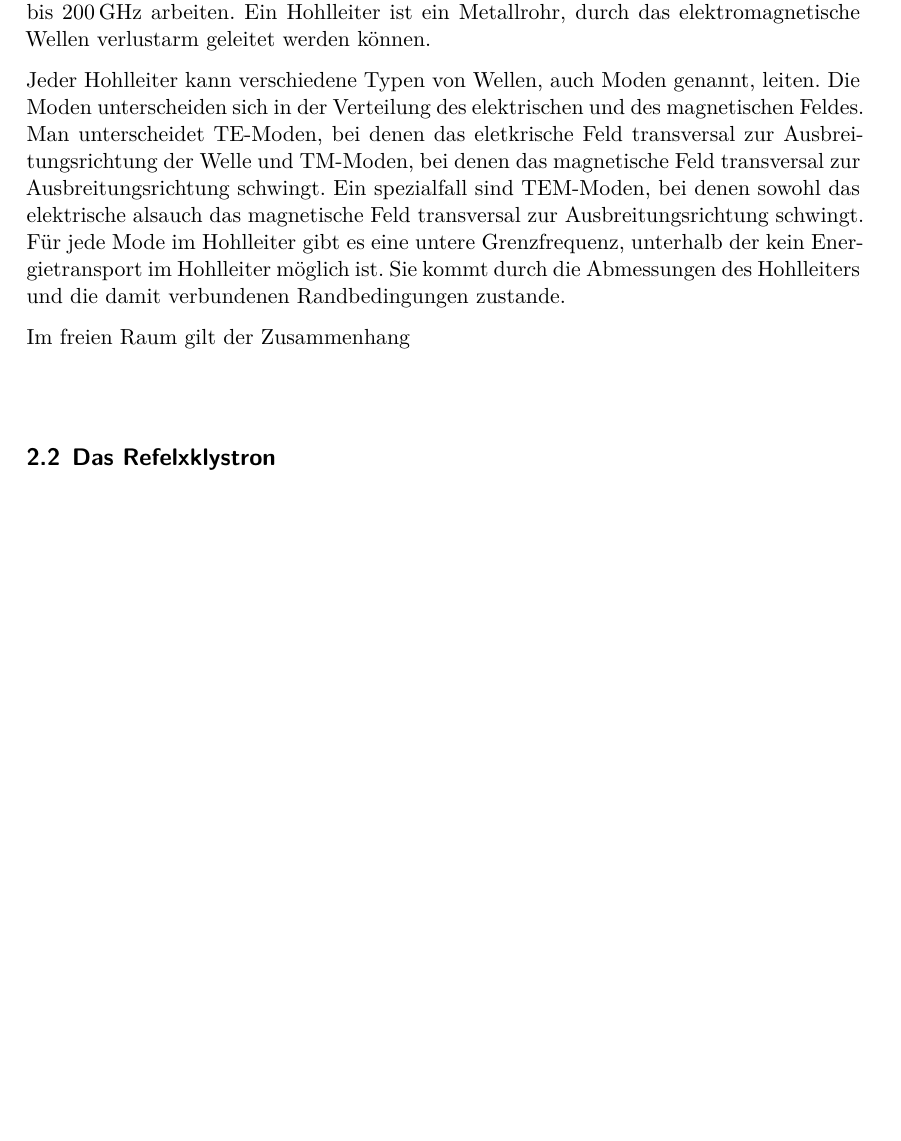
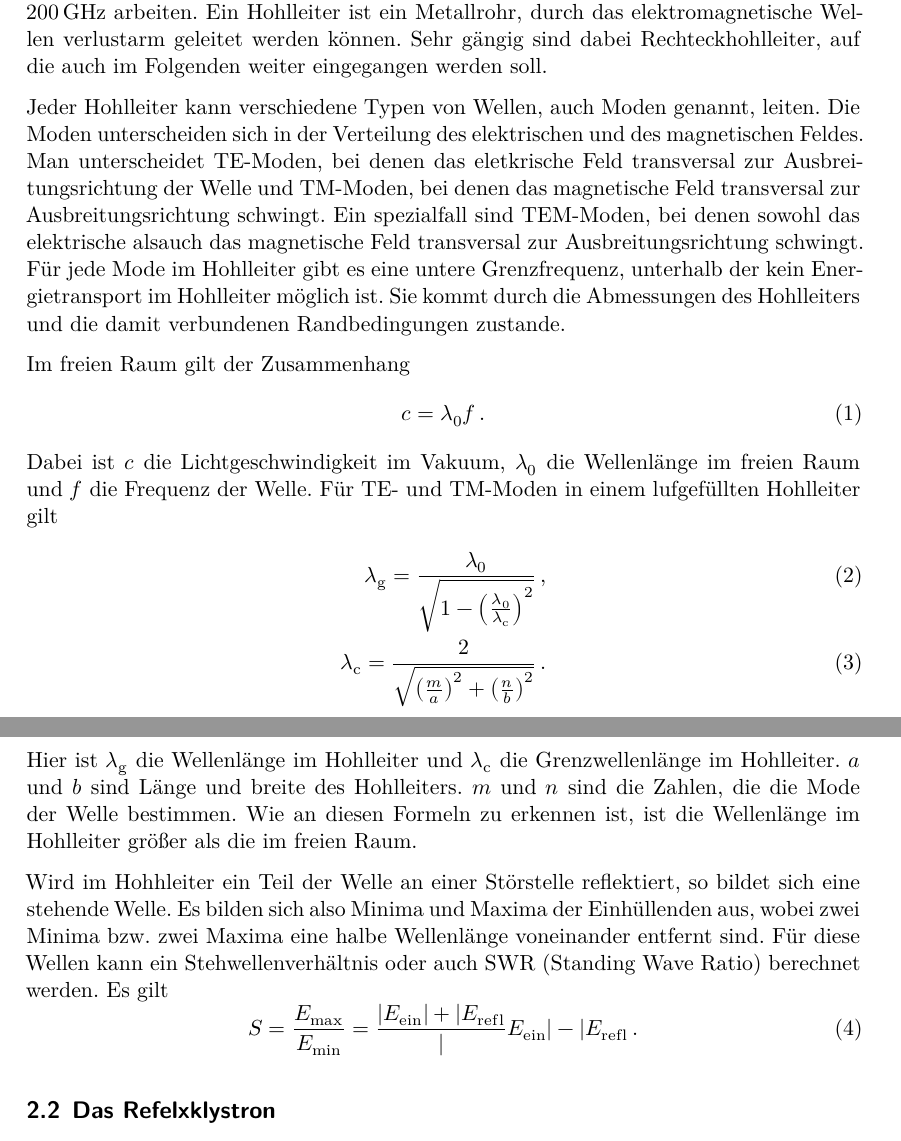
Before and after one commit to JaLuka98/FP_SS19, a LaTeX document (V53_mikrowellen/main.tex, which reads V53_mikrowellen/content/theorie.tex): part of page 3 of 3 before the commit and two parts of pages 3 and 4 of 4 after it, the two joined at a grey line, cut so that both start at the same text, the shorter picture padded with empty space. Compiled offline with XeLaTeX.

Commit message:
Noch ein Wenig Theorie

```diff
--- a/V53_mikrowellen/content/theorie.tex
+++ b/V53_mikrowellen/content/theorie.tex
@@ -3,10 +3,12 @@
 
 \subsection{Grundlagen zu Mikrowellen und Hohlleitern}
 \label{subsec:grundlagen}
-Mikrowellen sind elektromagnetische Wellen im Frequenzbereich von \SI{300}{\Mhz}
-bis \SI{300}{\GHz}. Daher sind sie sehr gut für Hohlleiter, da diese in einem
-Frequenzbereich von \SI{1}{\GHz} bis \SI{200}{\GHz} arbeiten. Ein Hohlleiter ist
+Mikrowellen sind elektromagnetische Wellen im Frequenzbereich von \SI{300}{\mega\Hz}
+bis \SI{300}{\giga\Hz}. Daher sind sie sehr gut für Hohlleiter, da diese in einem
+Frequenzbereich von \SI{1}{\giga\Hz} bis \SI{200}{\giga\Hz} arbeiten. Ein Hohlleiter ist
 ein Metallrohr, durch das elektromagnetische Wellen verlustarm geleitet werden können.
+Sehr gängig sind dabei Rechteckhohlleiter, auf die auch im Folgenden weiter eingegangen
+werden soll.
 
 Jeder Hohlleiter kann verschiedene Typen von Wellen, auch Moden genannt, leiten.
 Die Moden unterscheiden sich in der Verteilung des elektrischen und des magnetischen
@@ -19,7 +21,35 @@ der kein Energietransport im Hohlleiter möglich ist. Sie kommt durch die Abmess
 des Hohlleiters und die damit verbundenen Randbedingungen zustande.
 
 Im freien Raum gilt der Zusammenhang
-\equation{}
+\begin{equation}
+  c= \lambda_0 f\,.
+  \label{eqn:frequenz}
+\end{equation}
+Dabei ist $c$ die Lichtgeschwindigkeit im Vakuum, $\lambda_0$ die Wellenlänge im
+freien Raum und $f$ die Frequenz der Welle.
+Für TE- und TM-Moden in einem lufgefüllten Hohlleiter gilt
+\begin{align}
+  \lambda_{\symup{g}}=\frac{\lambda_0}{\sqrt{1-\left(\frac{\lambda_0}
+  {\lambda_{\symup{c}}}\right)^2}} \,, \\
+  \lambda_{\symup{c}}=\frac{2}{\sqrt{\left(\frac{m}{a}\right)^2+
+  \left(\frac{n}{b}\right)^2}} \,.
+  \label{eqn:hohlleiter}
+\end{align}
+Hier ist $\lambda_{\symup{g}}$ die Wellenlänge im Hohlleiter und $\lambda_{\symup{c}}$
+die Grenzwellenlänge im Hohlleiter. $a$ und $b$ sind Länge und breite des Hohlleiters.
+$m$ und $n$ sind die Zahlen, die die Mode der Welle bestimmen.
+Wie an diesen Formeln zu erkennen ist, ist die Wellenlänge im Hohlleiter
+größer als die im freien Raum.
+
+Wird im Hohhleiter ein Teil der Welle an einer Störstelle reflektiert, so bildet
+sich eine stehende Welle. Es bilden sich also Minima und Maxima der Einhüllenden
+aus, wobei zwei Minima bzw. zwei Maxima eine halbe Wellenlänge voneinander entfernt
+sind. Für diese Wellen kann ein Stehwellenverhältnis oder auch SWR (Standing Wave
+Ratio) berechnet werden. Es gilt
+\begin{equation}
+  S=\frac{E_{\symup{max}}}{E_{\symup{min}}}=\frac{|E_{\symup{ein}}|+|E_{\symup{refl}}}
+  |{E_{\symup{ein}}|-|E_{\symup{refl}}}\,.
+\end{equation}
 
 
 \subsection{Das Refelxklystron}
```
